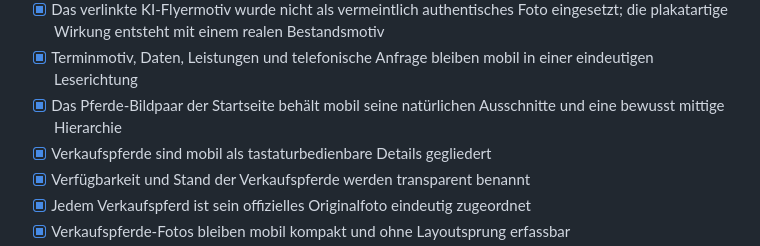
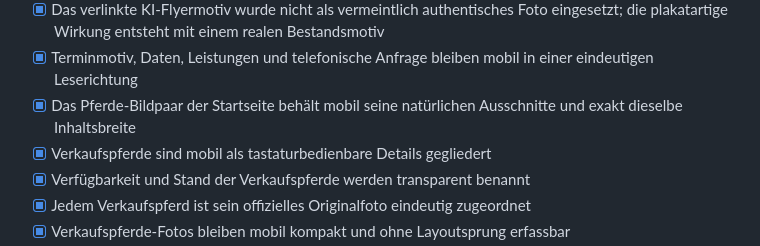
Before and after one commit to hapo3005/jungenwaldmuehle_neu, a Markdown page: docs/QA.md, the part around the change. Drawn GitHub-style.

Commit message:
Pferdebilder mobil gleich breit setzen

```diff
--- a/docs/QA.md
+++ b/docs/QA.md
@@ -47,7 +47,7 @@
 - [x] Der Terminbereich verspricht keine Verfügbarkeit und führt zur telefonischen Anfrage
 - [x] Das verlinkte KI-Flyermotiv wurde nicht als vermeintlich authentisches Foto eingesetzt; die plakatartige Wirkung entsteht mit einem realen Bestandsmotiv
 - [x] Terminmotiv, Daten, Leistungen und telefonische Anfrage bleiben mobil in einer eindeutigen Leserichtung
-- [x] Das Pferde-Bildpaar der Startseite behält mobil seine natürlichen Ausschnitte und eine bewusst mittige Hierarchie
+- [x] Das Pferde-Bildpaar der Startseite behält mobil seine natürlichen Ausschnitte und exakt dieselbe Inhaltsbreite
 - [x] Verkaufspferde sind mobil als tastaturbedienbare Details gegliedert
 - [x] Verfügbarkeit und Stand der Verkaufspferde werden transparent benannt
 - [x] Jedem Verkaufspferd ist sein offizielles Originalfoto eindeutig zugeordnet
```
